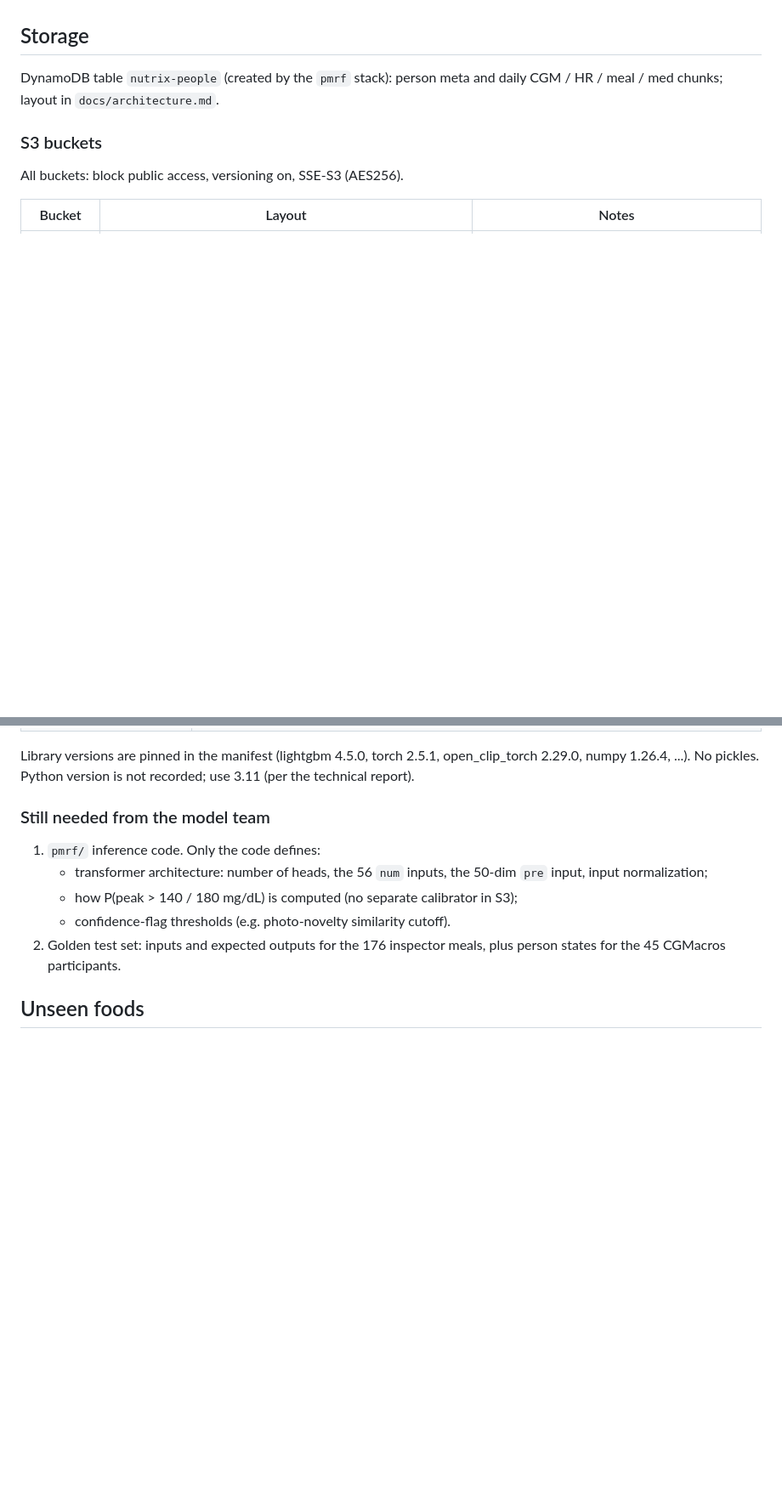
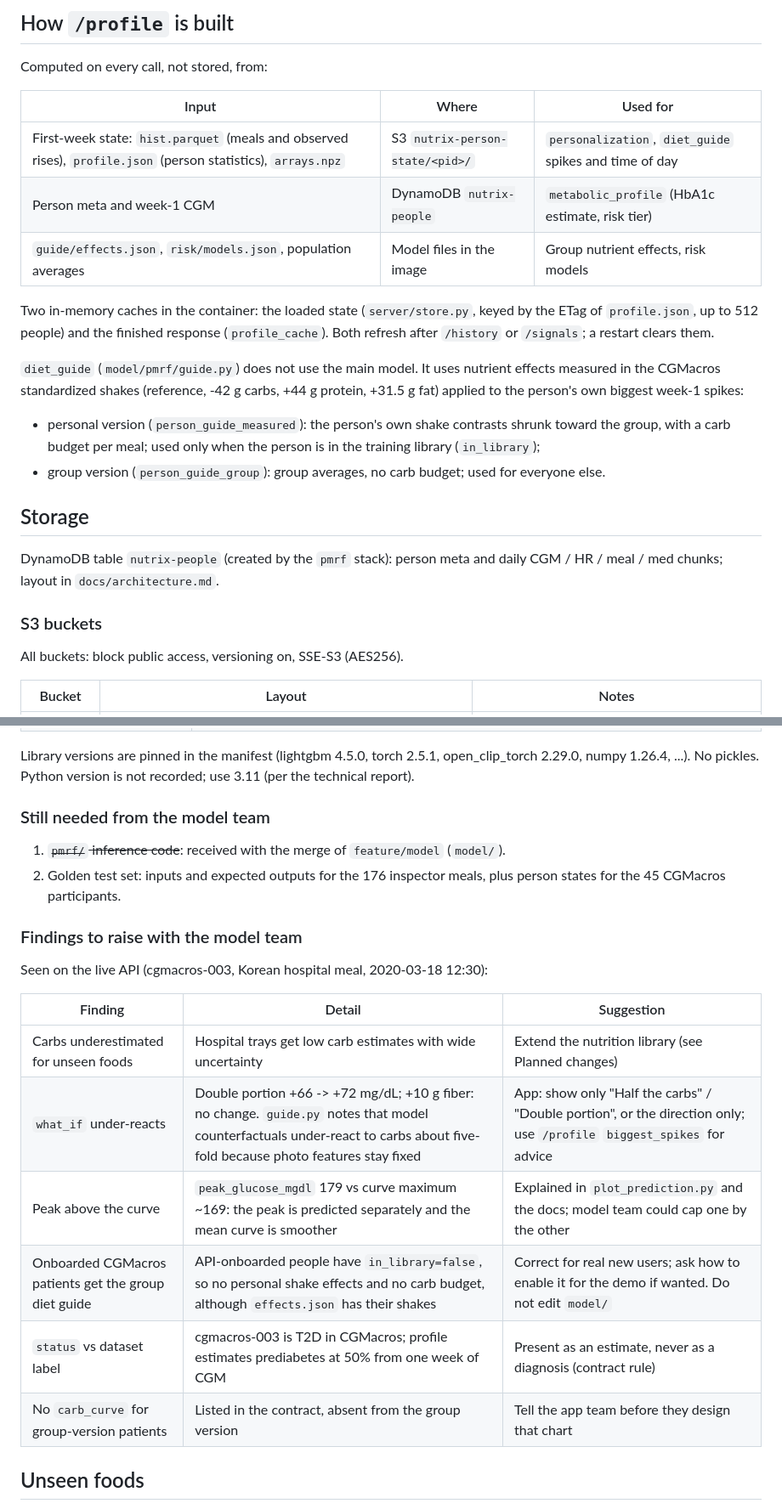
Before and after one commit to doublehan2023/Nutrix, a Markdown page: docs/deployment_notes.md, 2 parts joined by grey strips. Shown at 85% size. Rendered like a GitHub page; blank space fills up the shorter version.

```diff
--- a/docs/deployment_notes.md
+++ b/docs/deployment_notes.md
@@ -46,3 +88,23 @@ same hospital-meal predictions as the local container (~290 ms per prediction).
+## How `/profile` is built
+
+Computed on every call, not stored, from:
+
+| Input | Where | Used for |
+| --- | --- | --- |
+| First-week state: `hist.parquet` (meals and observed rises), `profile.json` (person statistics), `arrays.npz` | S3 `nutrix-person-state/<pid>/` | `personalization`, `diet_guide` spikes and time of day |
+| Person meta and week-1 CGM | DynamoDB `nutrix-people` | `metabolic_profile` (HbA1c estimate, risk tier) |
+| `guide/effects.json`, `risk/models.json`, population averages | Model files in the image | Group nutrient effects, risk models |
+
+Two in-memory caches in the container: the loaded state (`server/store.py`, keyed by the ETag of `profile.json`, up to
+512 people) and the finished response (`profile_cache`). Both refresh after `/history` or `/signals`; a restart clears
+them.
+
+`diet_guide` (`model/pmrf/guide.py`) does not use the main model. It uses nutrient effects measured in the CGMacros
+standardized shakes (reference, -42 g carbs, +44 g protein, +31.5 g fat) applied to the person's own biggest week-1
+spikes:
+- personal version (`person_guide_measured`): the person's own shake contrasts shrunk toward the group, with a carb
+  budget per meal; used only when the person is in the training library (`in_library`);
+- group version (`person_guide_group`): group averages, no carb budget; used for everyone else.
 
 ## Storage
 
@@ -80,11 +142,21 @@ Library versions are pinned in the manifest (lightgbm 4.5.0, torch 2.5.1, open_c
 
 ### Still needed from the model team
 
-1. `pmrf/` inference code. Only the code defines:
-   - transformer architecture: number of heads, the 56 `num` inputs, the 50-dim `pre` input, input normalization;
-   - how P(peak > 140 / 180 mg/dL) is computed (no separate calibrator in S3);
-   - confidence-flag thresholds (e.g. photo-novelty similarity cutoff).
+1. ~~`pmrf/` inference code~~: received with the merge of `feature/model` (`model/`).
 2. Golden test set: inputs and expected outputs for the 176 inspector meals, plus person states for the 45 CGMacros participants.
+
+### Findings to raise with the model team
+
+Seen on the live API (cgmacros-003, Korean hospital meal, 2020-03-18 12:30):
+
+| Finding | Detail | Suggestion |
+| --- | --- | --- |
+| Carbs underestimated for unseen foods | Hospital trays get low carb estimates with wide uncertainty | Extend the nutrition library (see Planned changes) |
+| `what_if` under-reacts | Double portion +66 -> +72 mg/dL; +10 g fiber: no change. `guide.py` notes that model counterfactuals under-react to carbs about five-fold because photo features stay fixed | App: show only "Half the carbs" / "Double portion", or the direction only; use `/profile` `biggest_spikes` for advice |
+| Peak above the curve | `peak_glucose_mgdl` 179 vs curve maximum ~169: the peak is predicted separately and the mean curve is smoother | Explained in `plot_prediction.py` and the docs; model team could cap one by the other |
+| Onboarded CGMacros patients get the group diet guide | API-onboarded people have `in_library=false`, so no personal shake effects and no carb budget, although `effects.json` has their shakes | Correct for real new users; ask how to enable it for the demo if wanted. Do not edit `model/` |
+| `status` vs dataset label | cgmacros-003 is T2D in CGMacros; profile estimates prediabetes at 50% from one week of CGM | Present as an estimate, never as a diagnosis (contract rule) |
+| No `carb_curve` for group-version patients | Listed in the contract, absent from the group version | Tell the app team before they design that chart |
 
 ## Unseen foods
 
```
Also changed, not shown: other parts of docs/deployment_notes.md (+51 -3 lines).
